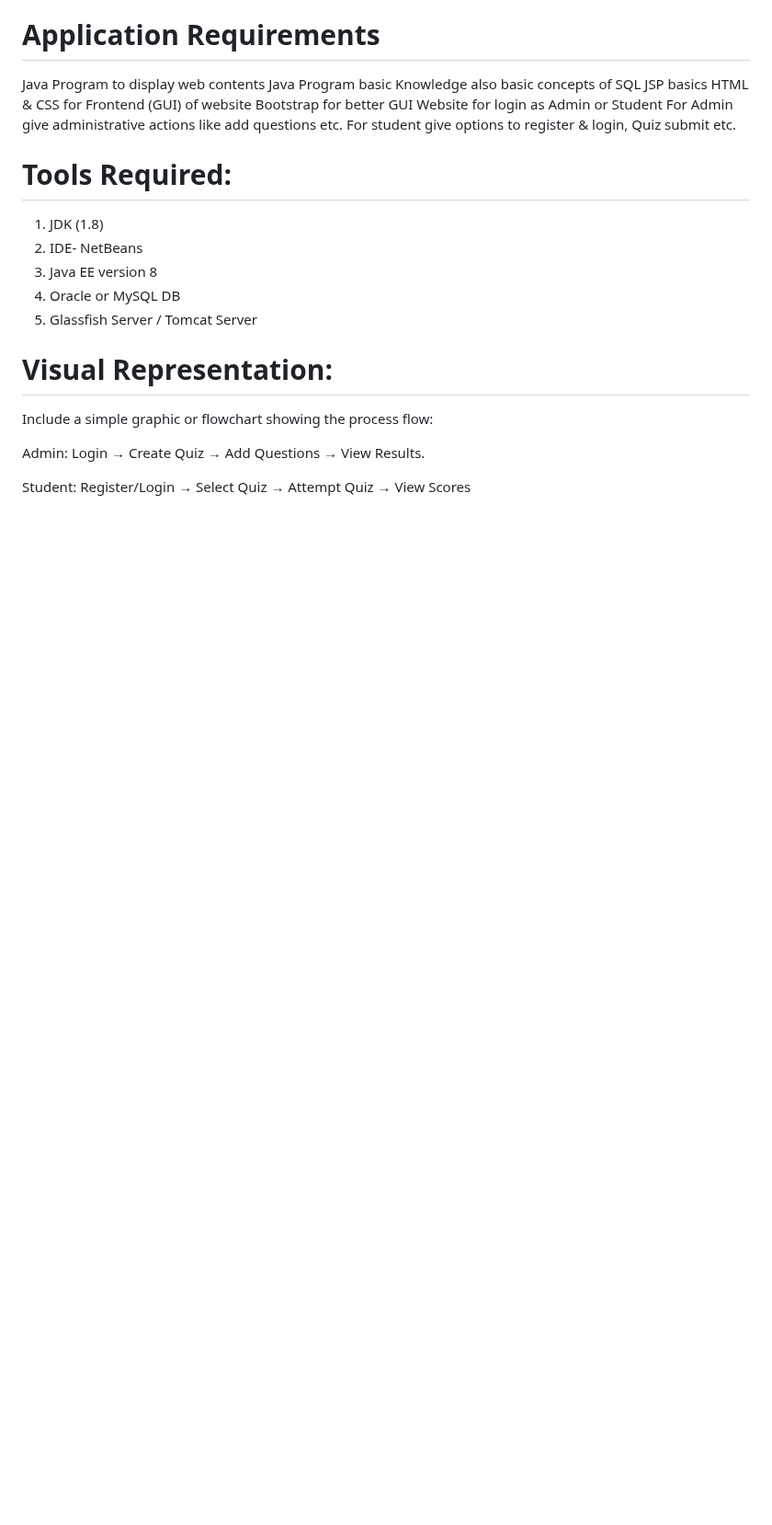
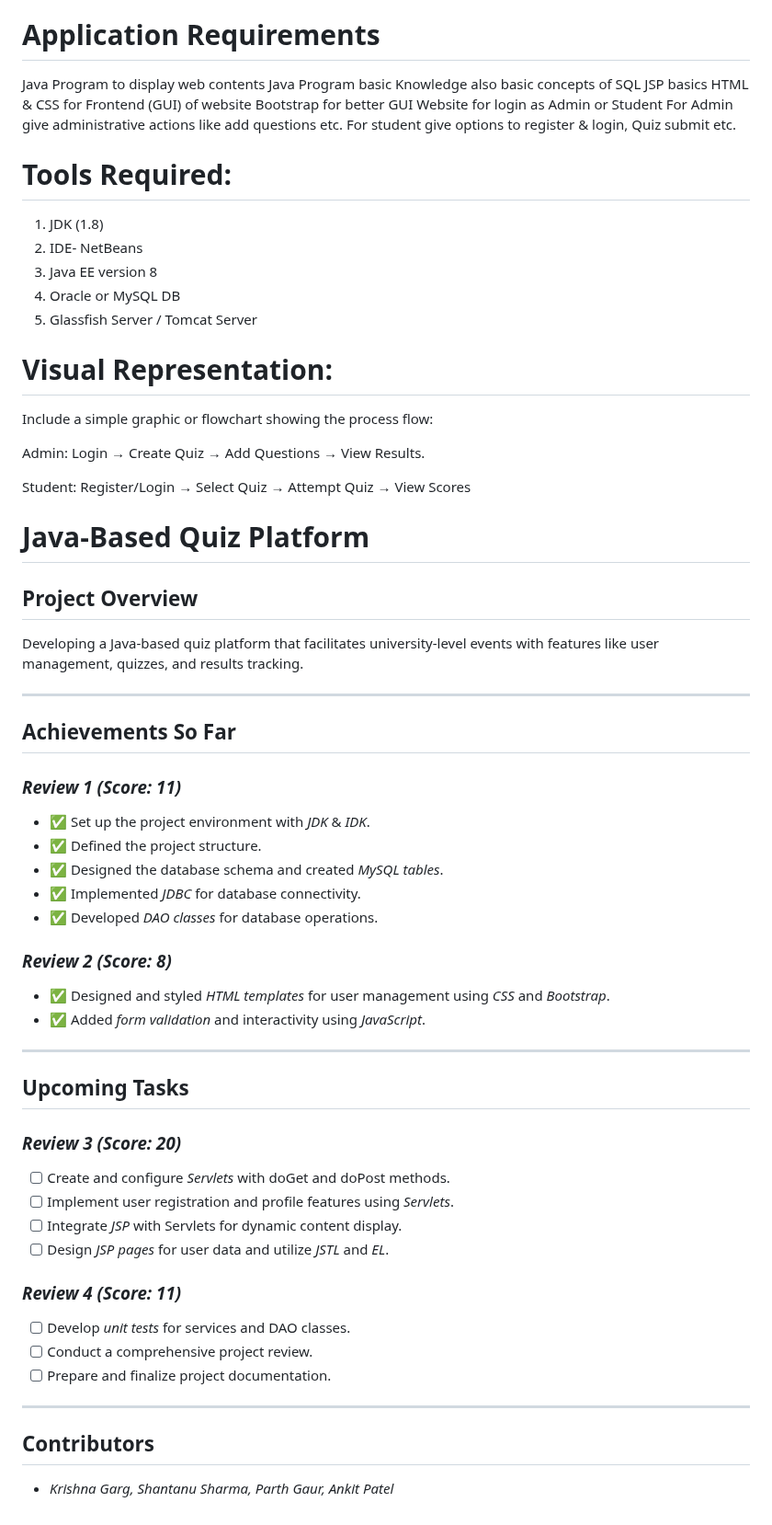
Before and after one commit to krishnagarg0708/Qbits, a Markdown page: README.md, the part around the change. Shown at 92% size. GitHub-like rendering; blank space fills up the shorter version.

Commit message:
UpdateREADME.md

```diff
--- a/README.md
+++ b/README.md
@@ -79,3 +79,43 @@ Include a simple graphic or flowchart showing the process flow:
 Admin: Login → Create Quiz → Add Questions → View Results.
 
 Student: Register/Login → Select Quiz → Attempt Quiz → View Scores
+
+# Java-Based Quiz Platform
+
+## Project Overview
+Developing a Java-based quiz platform that facilitates university-level events with features like user management, quizzes, and results tracking.
+
+---
+
+## Achievements So Far
+
+### *Review 1 (Score: 11)*
+- ✅ Set up the project environment with *JDK* & *IDK*.
+- ✅ Defined the project structure.
+- ✅ Designed the database schema and created *MySQL tables*.
+- ✅ Implemented *JDBC* for database connectivity.
+- ✅ Developed *DAO classes* for database operations.
+
+### *Review 2 (Score: 8)*
+- ✅ Designed and styled *HTML templates* for user management using *CSS* and *Bootstrap*.
+- ✅ Added *form validation* and interactivity using *JavaScript*.
+
+---
+
+## Upcoming Tasks
+
+### *Review 3 (Score: 20)*
+- [ ] Create and configure *Servlets* with doGet and doPost methods.
+- [ ] Implement user registration and profile features using *Servlets*.
+- [ ] Integrate *JSP* with Servlets for dynamic content display.
+- [ ] Design *JSP pages* for user data and utilize *JSTL* and *EL*.
+
+### *Review 4 (Score: 11)*
+- [ ] Develop *unit tests* for services and DAO classes.
+- [ ] Conduct a comprehensive project review.
+- [ ] Prepare and finalize project documentation.
+
+---
+
+## Contributors
+- *Krishna Garg, Shantanu Sharma, Parth Gaur, Ankit Patel*
```
